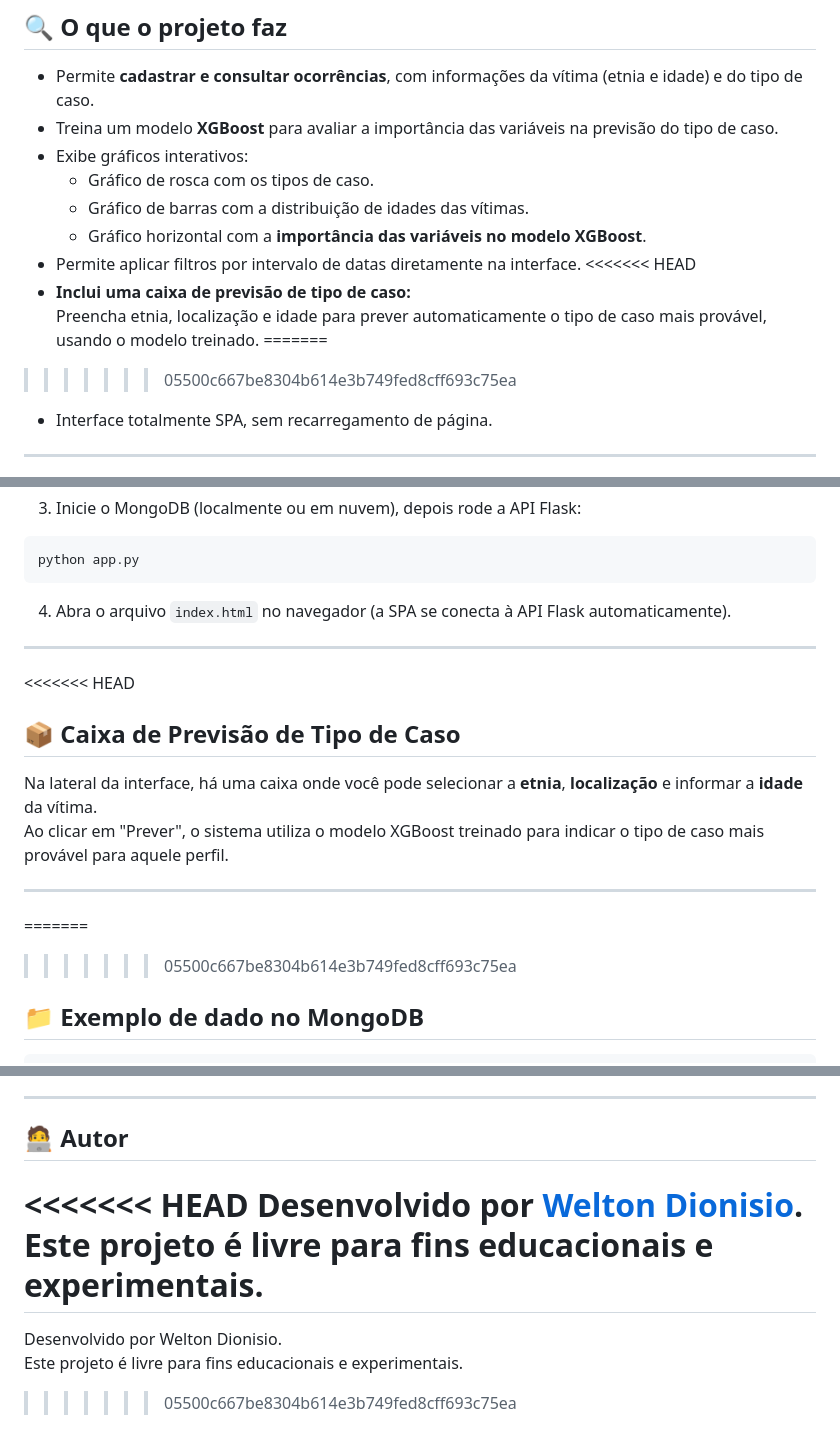
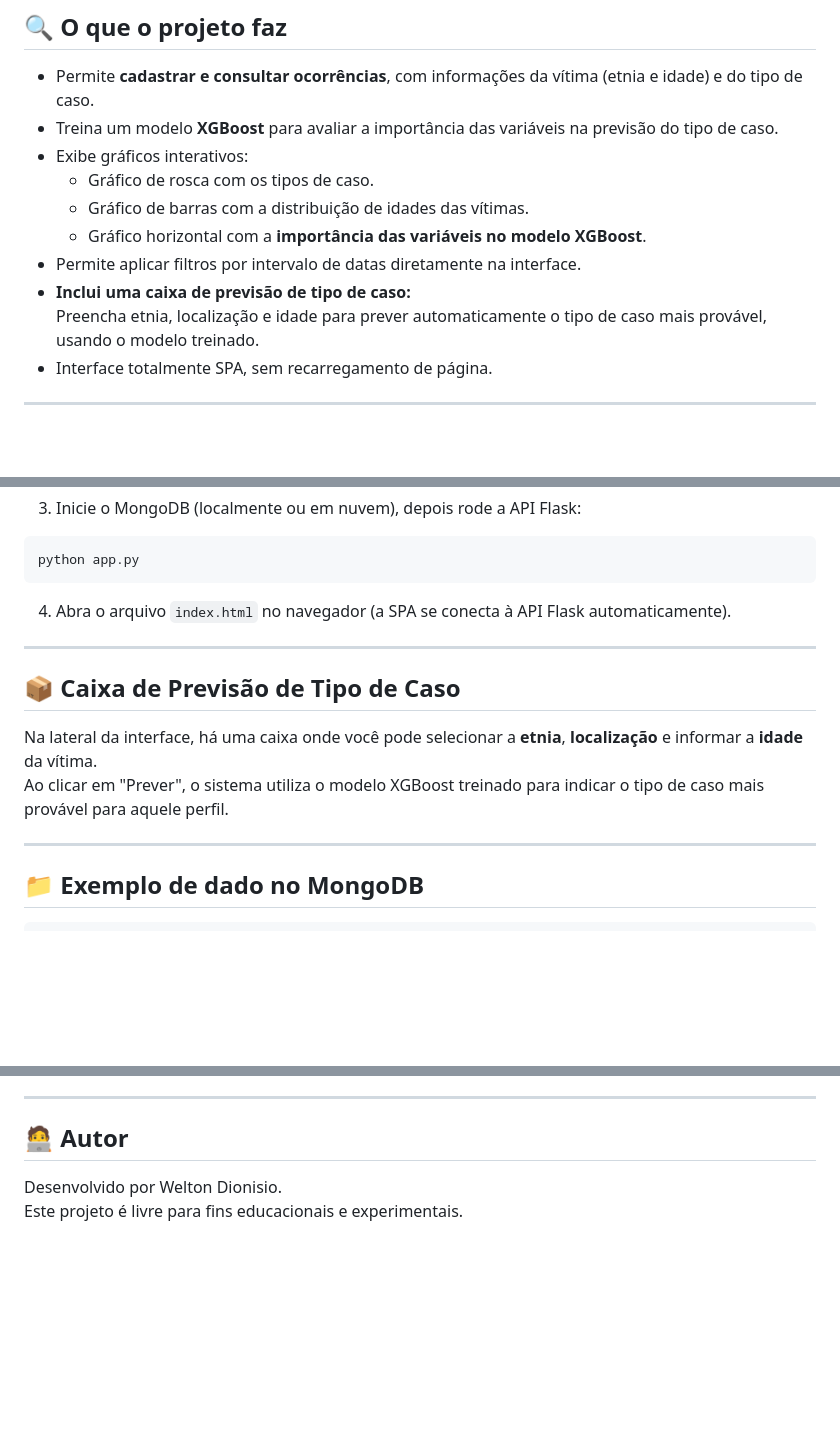
Before and after one commit to weltondionisio/SPA_dashboard_com_modelo_preditivo, a Markdown page: README.md, 3 parts joined by grey strips. Rendered like a GitHub page; blank space fills up the shorter version.

Commit message:
ajuste readme

````diff
--- a/README.md
+++ b/README.md
@@ -15,11 +15,8 @@ A aplicação permite inserir e consultar dados via API, além de treinar e visu
   - Gráfico de barras com a distribuição de idades das vítimas.
   - Gráfico horizontal com a **importância das variáveis no modelo XGBoost**.
 - Permite aplicar filtros por intervalo de datas diretamente na interface.
-<<<<<<< HEAD
 - **Inclui uma caixa de previsão de tipo de caso:**
   Preencha etnia, localização e idade para prever automaticamente o tipo de caso mais provável, usando o modelo treinado.
-=======
->>>>>>> 05500c667be8304b614e3b749fed8cff693c75ea
 - Interface totalmente SPA, sem recarregamento de página.
 
 ---
@@ -61,7 +58,6 @@ python app.py
 
 ---
 
-<<<<<<< HEAD
 ## 📦 Caixa de Previsão de Tipo de Caso
 
 Na lateral da interface, há uma caixa onde você pode selecionar a **etnia**, **localização** e informar a **idade** da vítima.
@@ -69,8 +65,6 @@ Ao clicar em "Prever", o sistema utiliza o modelo XGBoost treinado para indicar
 
 ---
 
-=======
->>>>>>> 05500c667be8304b614e3b749fed8cff693c75ea
 ## 📁 Exemplo de dado no MongoDB
 
 ```json
@@ -117,10 +108,5 @@ As importâncias são normalizadas de 0 a 1, e o modelo é salvo em disco com `j
 
 ## 🧑‍💻 Autor
 
-<<<<<<< HEAD
-Desenvolvido por [Welton Dionisio](https://github.com/weltondionisio).
-Este projeto é livre para fins educacionais e experimentais.
-=======
 Desenvolvido por Welton Dionisio.
 Este projeto é livre para fins educacionais e experimentais.
->>>>>>> 05500c667be8304b614e3b749fed8cff693c75ea
````
Also changed, not shown: other parts of README.md (+0 -3 lines).
